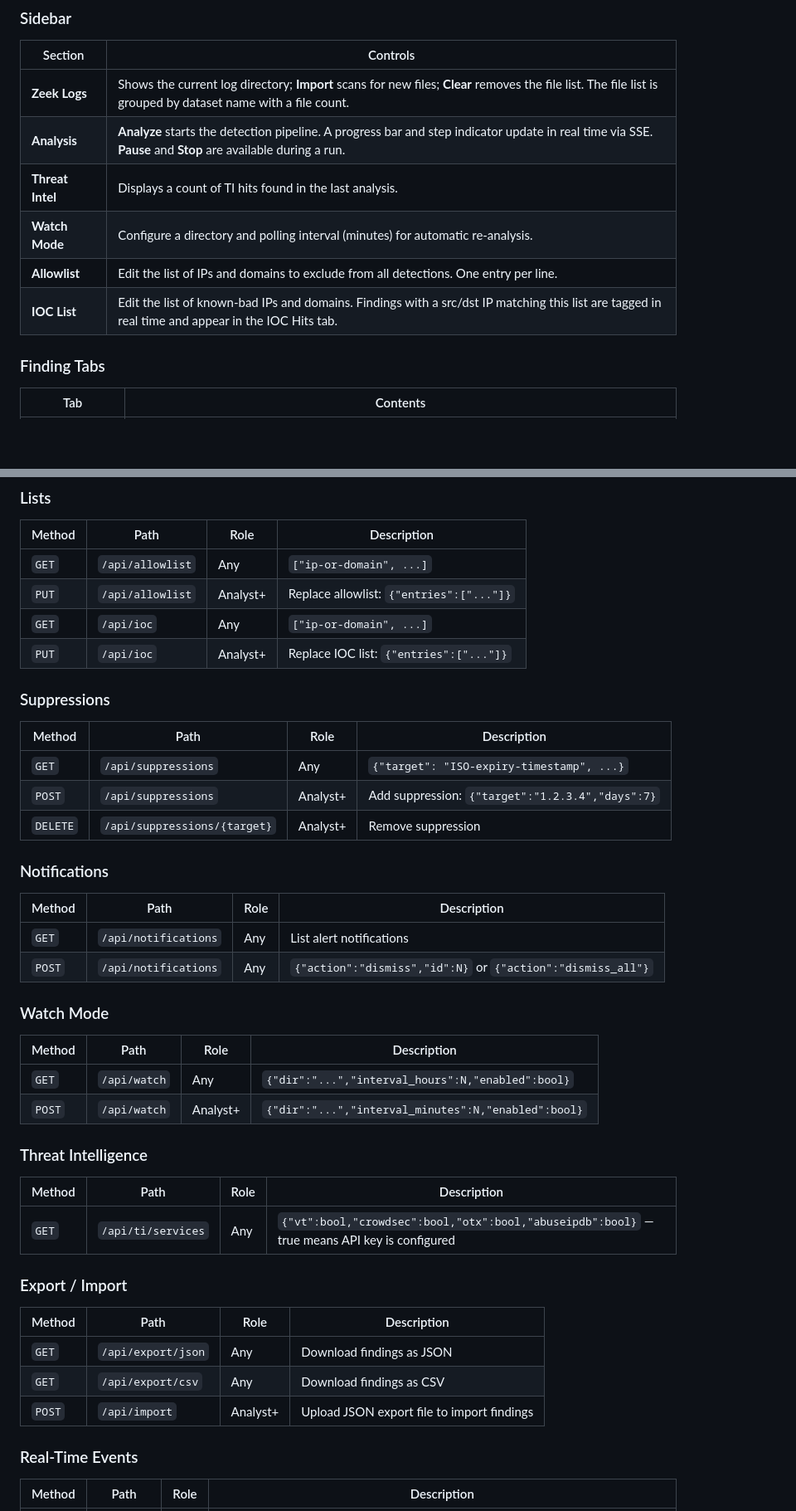
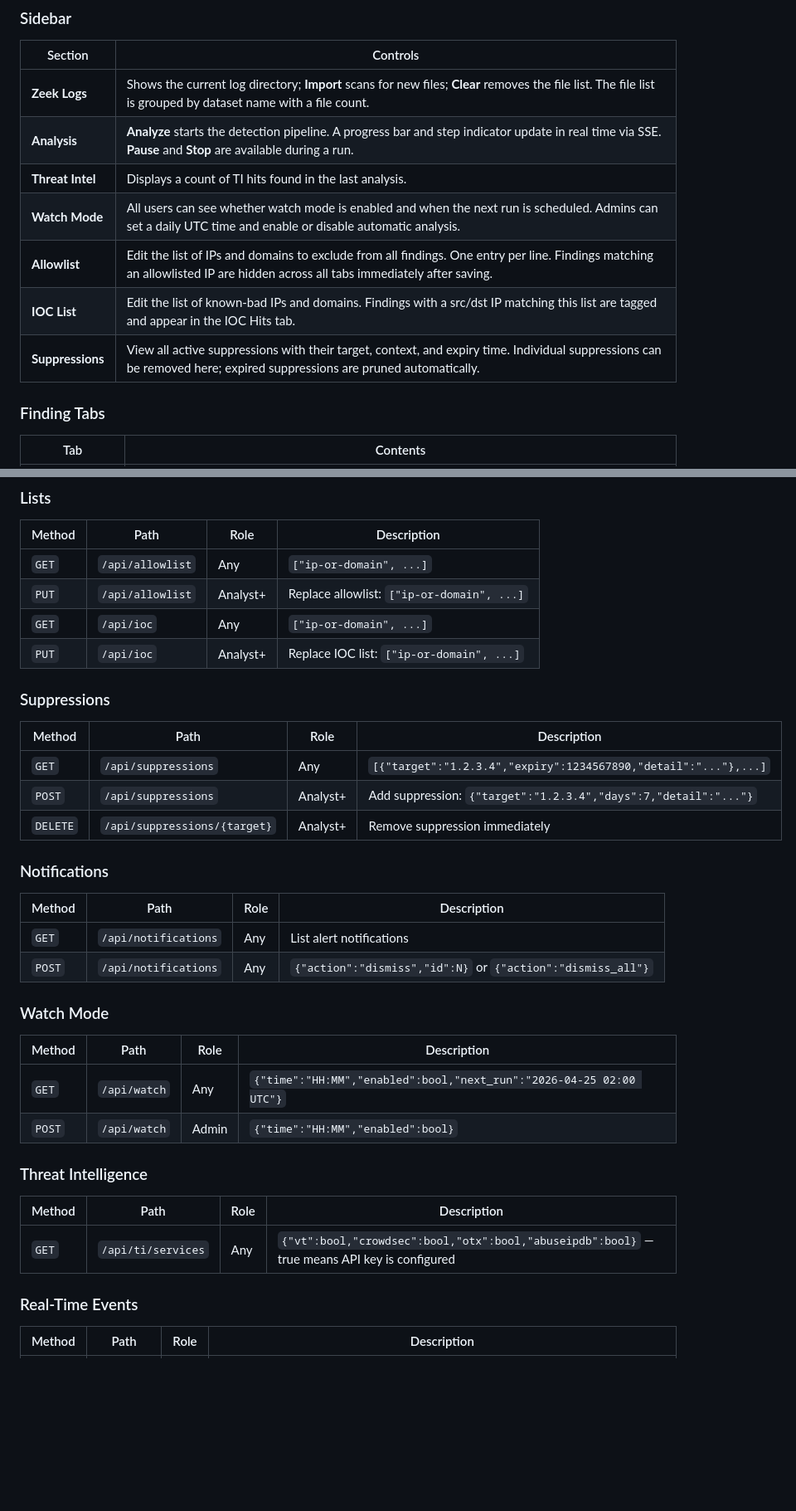
Before and after one commit to BushidoCyb3r/Archer, a Markdown page: README.md, 2 parts joined by grey strips. Shown at 83% size. GitHub-like rendering; blank space fills up the shorter version.

Commit message:
Fix README to accurately reflect current feature set

```diff
--- a/README.md
+++ b/README.md
@@ -585,9 +583,10 @@ Sessions are stored in SQLite with a 24-hour expiry, httpOnly cookies, and `Same
 | **Zeek Logs** | Shows the current log directory; **Import** scans for new files; **Clear** removes the file list. The file list is grouped by dataset name with a file count. |
 | **Analysis** | **Analyze** starts the detection pipeline. A progress bar and step indicator update in real time via SSE. **Pause** and **Stop** are available during a run. |
 | **Threat Intel** | Displays a count of TI hits found in the last analysis. |
-| **Watch Mode** | Configure a directory and polling interval (minutes) for automatic re-analysis. |
-| **Allowlist** | Edit the list of IPs and domains to exclude from all detections. One entry per line. |
-| **IOC List** | Edit the list of known-bad IPs and domains. Findings with a src/dst IP matching this list are tagged in real time and appear in the IOC Hits tab. |
+| **Watch Mode** | All users can see whether watch mode is enabled and when the next run is scheduled. Admins can set a daily UTC time and enable or disable automatic analysis. |
+| **Allowlist** | Edit the list of IPs and domains to exclude from all findings. One entry per line. Findings matching an allowlisted IP are hidden across all tabs immediately after saving. |
+| **IOC List** | Edit the list of known-bad IPs and domains. Findings with a src/dst IP matching this list are tagged and appear in the IOC Hits tab. |
+| **Suppressions** | View all active suppressions with their target, context, and expiry time. Individual suppressions can be removed here; expired suppressions are pruned automatically. |
 
 ### Finding Tabs
 
@@ -688,17 +687,17 @@ All API endpoints require authentication. Role requirements are noted where appl
 | Method | Path | Role | Description |
 |---|---|---|---|
 | `GET` | `/api/allowlist` | Any | `["ip-or-domain", ...]` |
-| `PUT` | `/api/allowlist` | Analyst+ | Replace allowlist: `{"entries":["..."]}` |
+| `PUT` | `/api/allowlist` | Analyst+ | Replace allowlist: `["ip-or-domain", ...]` |
 | `GET` | `/api/ioc` | Any | `["ip-or-domain", ...]` |
-| `PUT` | `/api/ioc` | Analyst+ | Replace IOC list: `{"entries":["..."]}` |
+| `PUT` | `/api/ioc` | Analyst+ | Replace IOC list: `["ip-or-domain", ...]` |
 
 ### Suppressions
 
 | Method | Path | Role | Description |
 |---|---|---|---|
-| `GET` | `/api/suppressions` | Any | `{"target": "ISO-expiry-timestamp", ...}` |
-| `POST` | `/api/suppressions` | Analyst+ | Add suppression: `{"target":"1.2.3.4","days":7}` |
-| `DELETE` | `/api/suppressions/{target}` | Analyst+ | Remove suppression |
+| `GET` | `/api/suppressions` | Any | `[{"target":"1.2.3.4","expiry":1234567890,"detail":"..."},...]` |
+| `POST` | `/api/suppressions` | Analyst+ | Add suppression: `{"target":"1.2.3.4","days":7,"detail":"..."}` |
+| `DELETE` | `/api/suppressions/{target}` | Analyst+ | Remove suppression immediately |
 
 ### Notifications
 
@@ -711,8 +710,8 @@ All API endpoints require authentication. Role requirements are noted where appl
 
 | Method | Path | Role | Description |
 |---|---|---|---|
-| `GET` | `/api/watch` | Any | `{"dir":"...","interval_hours":N,"enabled":bool}` |
-| `POST` | `/api/watch` | Analyst+ | `{"dir":"...","interval_minutes":N,"enabled":bool}` |
+| `GET` | `/api/watch` | Any | `{"time":"HH:MM","enabled":bool,"next_run":"2026-04-25 02:00 UTC"}` |
+| `POST` | `/api/watch` | Admin | `{"time":"HH:MM","enabled":bool}` |
 
 ### Threat Intelligence
 
@@ -720,14 +719,6 @@ All API endpoints require authentication. Role requirements are noted where appl
 |---|---|---|---|
 | `GET` | `/api/ti/services` | Any | `{"vt":bool,"crowdsec":bool,"otx":bool,"abuseipdb":bool}` — true means API key is configured |
 
-### Export / Import
-
-| Method | Path | Role | Description |
-|---|---|---|---|
-| `GET` | `/api/export/json` | Any | Download findings as JSON |
-| `GET` | `/api/export/csv` | Any | Download findings as CSV |
-| `POST` | `/api/import` | Analyst+ | Upload JSON export file to import findings |
-
 ### Real-Time Events
 
 | Method | Path | Role | Description |
```
Also changed, not shown: other parts of README.md (+8 -36 lines).
